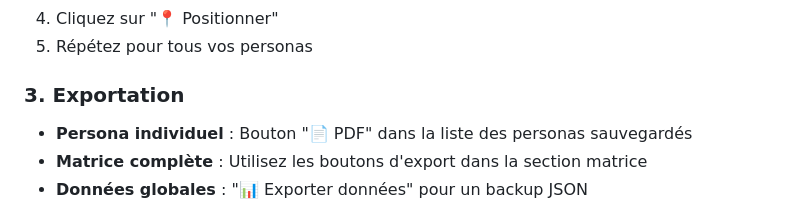
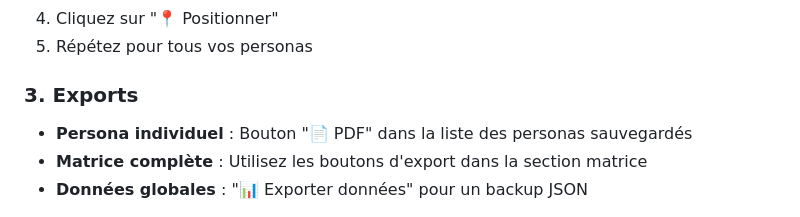
Before and after one commit to friteuseb/generateur_personas, a Markdown page: README.md, the part around the change. Rendered like a GitHub page.

Commit message:
correction README

```diff
--- a/README.md
+++ b/README.md
@@ -41,7 +41,7 @@ Un outil web gratuit et open-source pour créer, gérer et analyser vos personas
 4. Cliquez sur "📍 Positionner"
 5. Répétez pour tous vos personas
 
-### 3. Exportation
+### 3. Exports
 - **Persona individuel** : Bouton "📄 PDF" dans la liste des personas sauvegardés
 - **Matrice complète** : Utilisez les boutons d'export dans la section matrice
 - **Données globales** : "📊 Exporter données" pour un backup JSON
```
